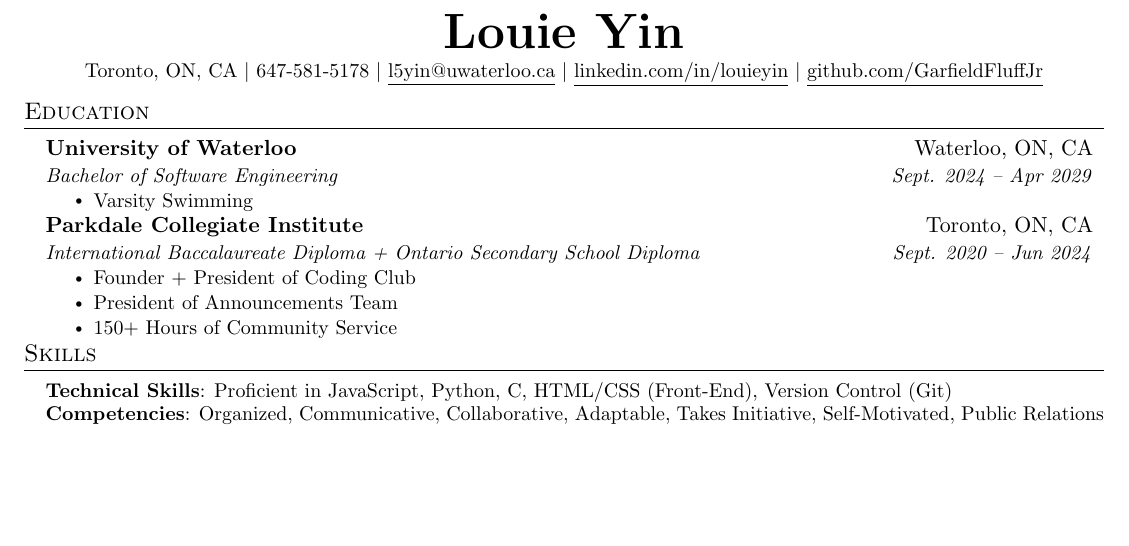
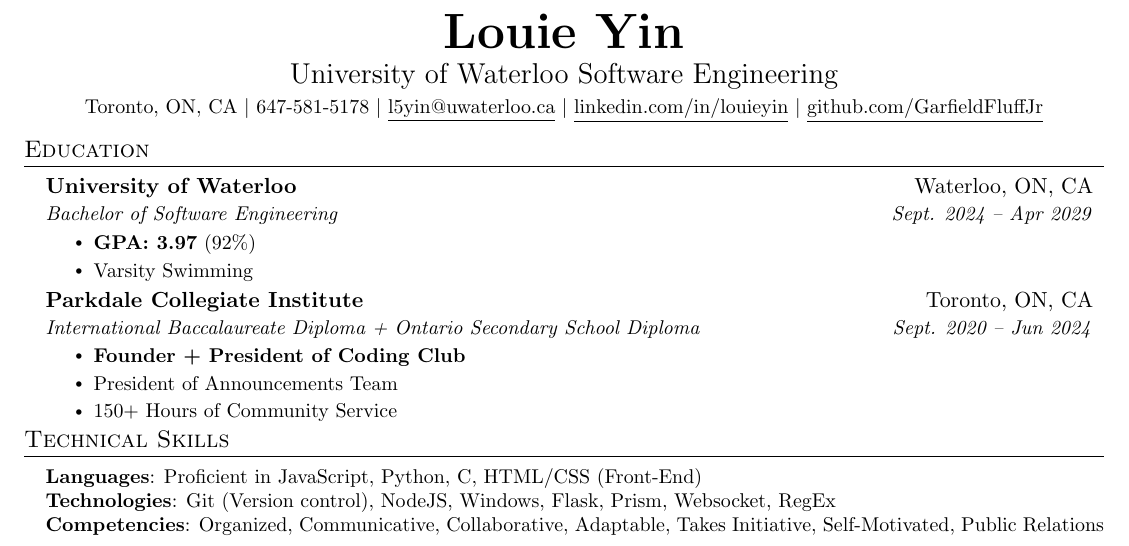
Before and after one commit to GarfieldFluffJr/Resume, a LaTeX CV (resume.tex): part of the page before the commit and part of page 1 of 2 after it, cut so that both start at the same text, the shorter picture padded with empty space. Compiled offline with pdfLaTeX.

Commit message:
Final fix before removing details: reorder, slight bold, add skills

```diff
--- a/resume.tex
+++ b/resume.tex
@@ -105,7 +105,8 @@
 % \end{tabular*}
 
 \begin{center}
-    \textbf{\Huge \scshape Louie Yin} \\ \vspace{3pt}
+    \textbf{\Huge \scshape Louie Yin} \\
+    \Large University of Waterloo Software Engineering \\ \vspace{3pt}
     \small Toronto, ON, CA $|$
     \small 647-581-5178 $|$ \href{mailto:l5yin@uwaterloo.ca}{\underline{l5yin@uwaterloo.ca}} $|$
     \href{https://www.linkedin.com/in/louieyin/}{\underline{linkedin.com/in/louieyin}} $|$
@@ -120,24 +121,26 @@
       {University of Waterloo}{Waterloo, ON, CA}
       {Bachelor of Software Engineering}{Sept. 2024 -- Apr 2029}
       \resumeItemListStart
+        \resumeItem{\textbf{GPA: 3.97} (92\%)}
         \resumeItem{Varsity Swimming}
       \resumeItemListEnd
     \resumeSubheading
       {Parkdale Collegiate Institute}{Toronto, ON, CA}
       {International Baccalaureate Diploma + Ontario Secondary School Diploma}{Sept. 2020 -- Jun 2024}
     \resumeItemListStart
-      \resumeItem{Founder + President of Coding Club}
+      \resumeItem{\textbf{Founder + President of Coding Club}}
       \resumeItem{President of Announcements Team}
       \resumeItem{150+ Hours of Community Service}
     \resumeItemListEnd
   \resumeSubHeadingListEnd
 
 
-%-----------PROGRAMMING SKILLS-----------
-\section{Skills}
+%-----------TECHNICAL SKILLS-----------
+\section{Technical Skills}
  \begin{itemize}[leftmargin=0.15in, label={}]
     \small{\item{
-     \textbf{Technical Skills}{: Proficient in JavaScript, Python, C, HTML/CSS (Front-End), Version Control (Git)} \\
+     \textbf{Languages}{: Proficient in JavaScript, Python, C, HTML/CSS (Front-End)} \\
+     \textbf{Technologies}{: Git (Version control), NodeJS, Windows, Flask, Prism, Websocket, RegEx} \\
      \textbf{Competencies}{: Organized, Communicative, Collaborative, Adaptable, Takes Initiative, Self-Motivated, Public Relations}
     }}
  \end{itemize}
```
Also changed, not shown: resume.pdf, resume.tex (65 more changed lines), 6 other files.
